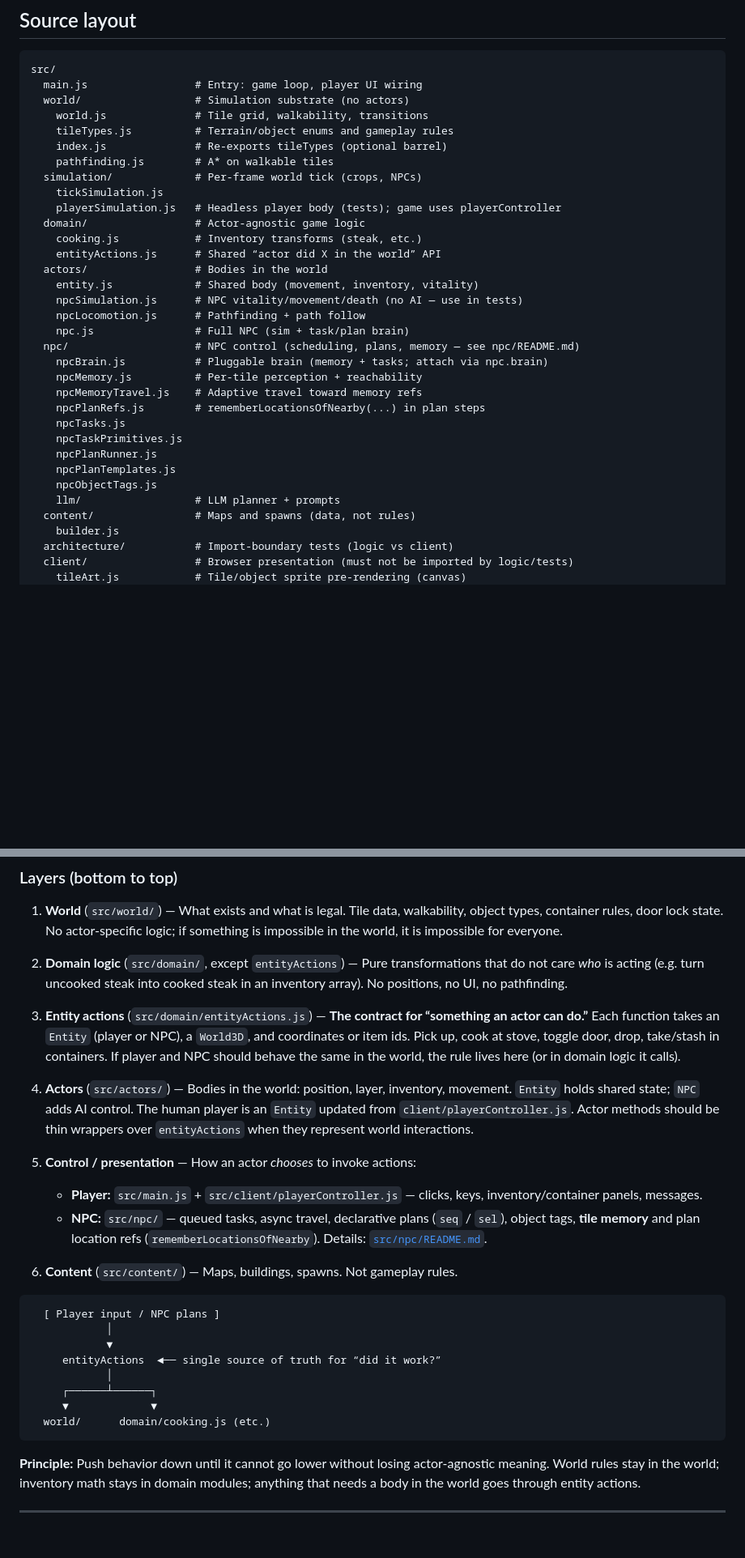
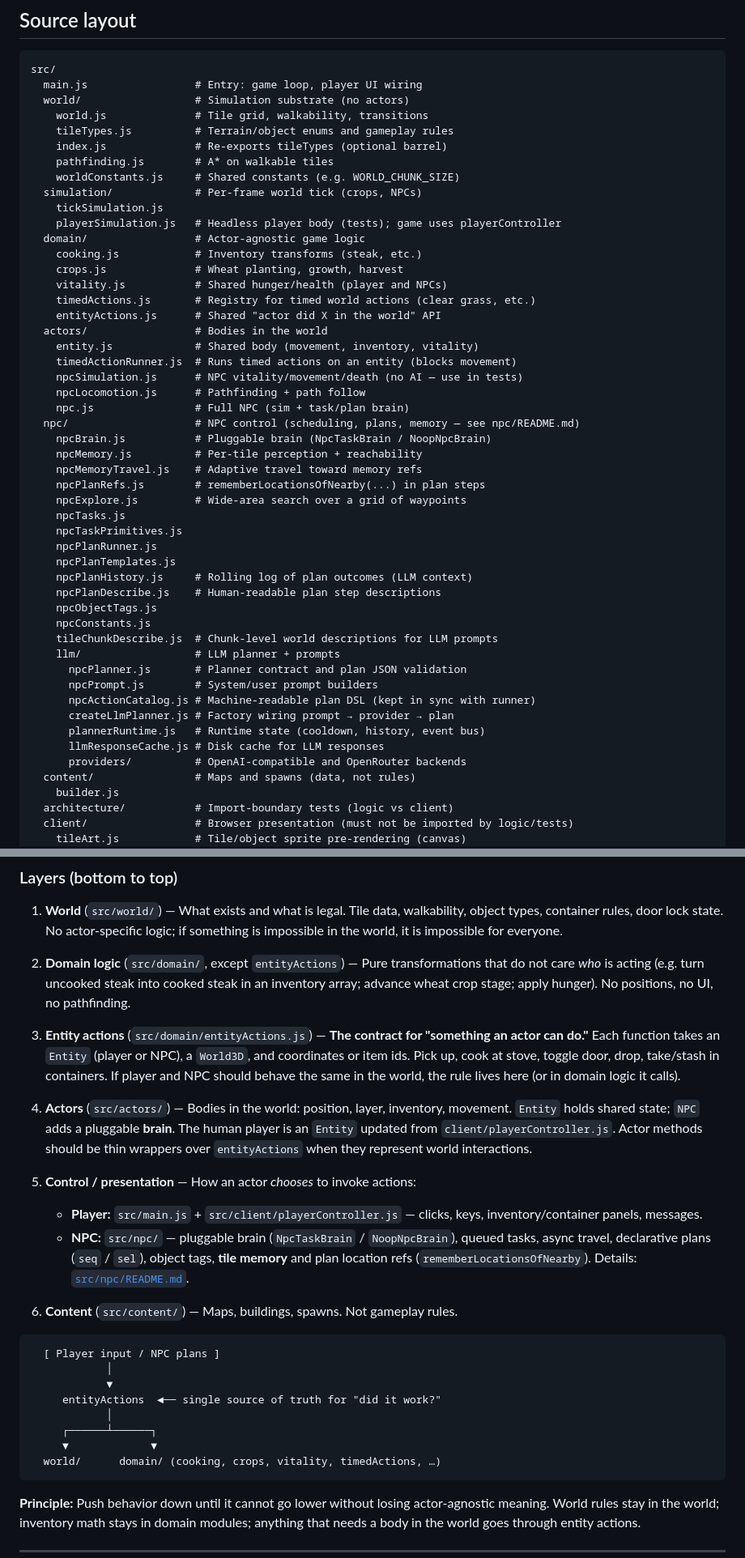
Before and after one commit to evangambit/World, a Markdown page: README.md, 2 parts joined by grey strips. Shown at 81% size. GitHub-like rendering; blank space fills up the shorter version.

````diff
--- a/README.md
+++ b/README.md
@@ -12,28 +12,45 @@ src/
     tileTypes.js          # Terrain/object enums and gameplay rules
     index.js              # Re-exports tileTypes (optional barrel)
     pathfinding.js        # A* on walkable tiles
+    worldConstants.js     # Shared constants (e.g. WORLD_CHUNK_SIZE)
   simulation/             # Per-frame world tick (crops, NPCs)
     tickSimulation.js
     playerSimulation.js   # Headless player body (tests); game uses playerController
   domain/                 # Actor-agnostic game logic
     cooking.js            # Inventory transforms (steak, etc.)
-    entityActions.js      # Shared “actor did X in the world” API
+    crops.js              # Wheat planting, growth, harvest
+    vitality.js           # Shared hunger/health (player and NPCs)
+    timedActions.js       # Registry for timed world actions (clear grass, etc.)
+    entityActions.js      # Shared "actor did X in the world" API
   actors/                 # Bodies in the world
     entity.js             # Shared body (movement, inventory, vitality)
+    timedActionRunner.js  # Runs timed actions on an entity (blocks movement)
     npcSimulation.js      # NPC vitality/movement/death (no AI — use in tests)
     npcLocomotion.js      # Pathfinding + path follow
     npc.js                # Full NPC (sim + task/plan brain)
   npc/                    # NPC control (scheduling, plans, memory — see npc/README.md)
-    npcBrain.js           # Pluggable brain (memory + tasks; attach via npc.brain)
+    npcBrain.js           # Pluggable brain (NpcTaskBrain / NoopNpcBrain)
     npcMemory.js          # Per-tile perception + reachability
     npcMemoryTravel.js    # Adaptive travel toward memory refs
     npcPlanRefs.js        # rememberLocationsOfNearby(...) in plan steps
+    npcExplore.js         # Wide-area search over a grid of waypoints
     npcTasks.js
     npcTaskPrimitives.js
     npcPlanRunner.js
     npcPlanTemplates.js
+    npcPlanHistory.js     # Rolling log of plan outcomes (LLM context)
+    npcPlanDescribe.js    # Human-readable plan step descriptions
     npcObjectTags.js
+    npcConstants.js
+    tileChunkDescribe.js  # Chunk-level world descriptions for LLM prompts
     llm/                  # LLM planner + prompts
+      npcPlanner.js       # Planner contract and plan JSON validation
+      npcPrompt.js        # System/user prompt builders
+      npcActionCatalog.js # Machine-readable plan DSL (kept in sync with runner)
+      createLlmPlanner.js # Factory wiring prompt → provider → plan
+      plannerRuntime.js   # Runtime state (cooldown, history, event bus)
+      llmResponseCache.js # Disk cache for LLM responses
+      providers/          # OpenAI-compatible and OpenRouter backends
   content/                # Maps and spawns (data, not rules)
     builder.js
   architecture/           # Import-boundary tests (logic vs client)
@@ -55,15 +72,15 @@ Imports use explicit paths (e.g. `../domain/entityActions.js`). Entry point: `in
 
 1. **World** (`src/world/`) — What exists and what is legal. Tile data, walkability, object types, container rules, door lock state. No actor-specific logic; if something is impossible in the world, it is impossible for everyone.
 
-2. **Domain logic** (`src/domain/`, except `entityActions`) — Pure transformations that do not care *who* is acting (e.g. turn uncooked steak into cooked steak in an inventory array). No positions, no UI, no pathfinding.
+2. **Domain logic** (`src/domain/`, except `entityActions`) — Pure transformations that do not care *who* is acting (e.g. turn uncooked steak into cooked steak in an inventory array; advance wheat crop stage; apply hunger). No positions, no UI, no pathfinding.
 
-3. **Entity actions** (`src/domain/entityActions.js`) — **The contract for “something an actor can do.”** Each function takes an `Entity` (player or NPC), a `World3D`, and coordinates or item ids. Pick up, cook at stove, toggle door, drop, take/stash in containers. If player and NPC should behave the same in the world, the rule lives here (or in domain logic it calls).
+3. **Entity actions** (`src/domain/entityActions.js`) — **The contract for "something an actor can do."** Each function takes an `Entity` (player or NPC), a `World3D`, and coordinates or item ids. Pick up, cook at stove, toggle door, drop, take/stash in containers. If player and NPC should behave the same in the world, the rule lives here (or in domain logic it calls).
 
-4. **Actors** (`src/actors/`) — Bodies in the world: position, layer, inventory, movement. `Entity` holds shared state; `NPC` adds AI control. The human player is an `Entity` updated from `client/playerController.js`. Actor methods should be thin wrappers over `entityActions` when they represent world interactions.
+4. **Actors** (`src/actors/`) — Bodies in the world: position, layer, inventory, movement. `Entity` holds shared state; `NPC` adds a pluggable **brain**. The human player is an `Entity` updated from `client/playerController.js`. Actor methods should be thin wrappers over `entityActions` when they represent world interactions.
 
 5. **Control / presentation** — How an actor *chooses* to invoke actions:
    - **Player:** `src/main.js` + `src/client/playerController.js` — clicks, keys, inventory/container panels, messages.
-   - **NPC:** `src/npc/` — queued tasks, async travel, declarative plans (`seq` / `sel`), object tags, **tile memory** and plan location refs (`rememberLocationsOfNearby`). Details: [`src/npc/README.md`](src/npc/README.md).
+   - **NPC:** `src/npc/` — pluggable brain (`NpcTaskBrain` / `NoopNpcBrain`), queued tasks, async travel, declarative plans (`seq` / `sel`), object tags, **tile memory** and plan location refs (`rememberLocationsOfNearby`). Details: [`src/npc/README.md`](src/npc/README.md).
 
 6. **Content** (`src/content/`) — Maps, buildings, spawns. Not gameplay rules.
 
@@ -71,11 +88,11 @@ Imports use explicit paths (e.g. `../domain/entityActions.js`). Entry point: `in
   [ Player input / NPC plans ]
             │
             ▼
-     entityActions  ◄── single source of truth for “did it work?”
+     entityActions  ◄── single source of truth for "did it work?"
             │
      ┌──────┴──────┐
      ▼             ▼
-  world/      domain/cooking.js (etc.)
+  world/      domain/ (cooking, crops, vitality, timedActions, …)
 ```
 
 **Principle:** Push behavior down until it cannot go lower without losing actor-agnostic meaning. World rules stay in the world; inventory math stays in domain modules; anything that needs a body in the world goes through entity actions.
````
Also changed, not shown: other parts of README.md (+61 -8 lines).
